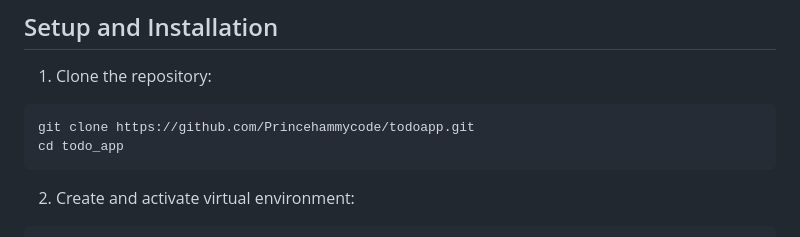
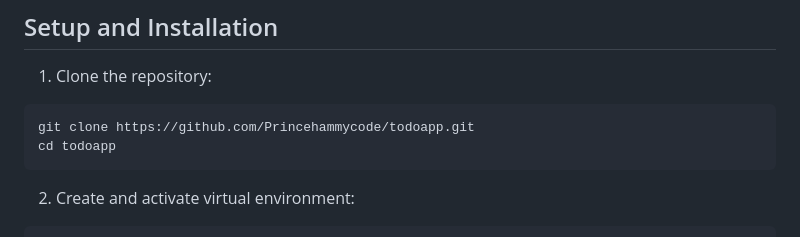
Before and after one commit to Princehammycode/todoapp, a Markdown page: README.md, the part around the change. GitHub-like rendering.

````diff
--- a/README.md
+++ b/README.md
@@ -136,7 +136,7 @@ curl -X POST http://127.0.0.1:5001/tasks \
 
 ```bash
 git clone https://github.com/Princehammycode/todoapp.git
-cd todo_app
+cd todoapp
 ```
 
 2. Create and activate virtual environment:
````
